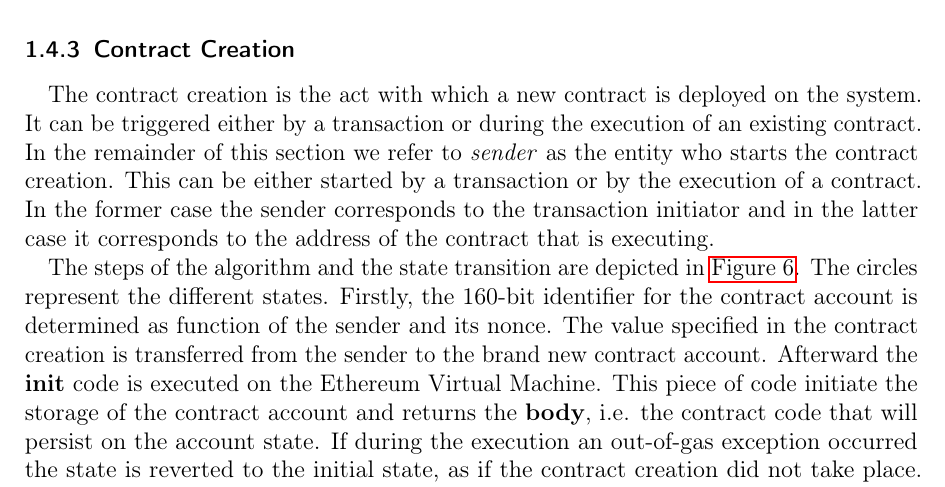
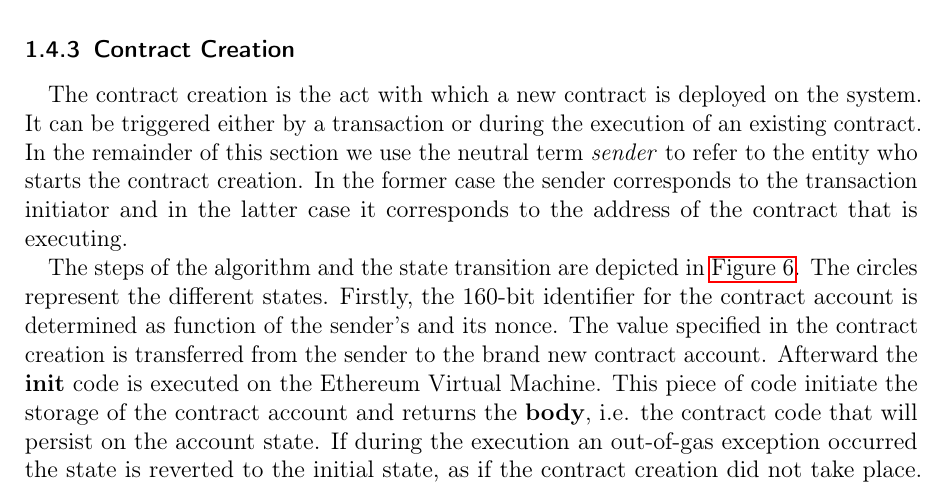
Before and after one commit to herrBez/ethereum-scalability, a LaTeX document (main.tex, which reads res/sections/contract-creation.tex): part of page 15 of 21, cut so that both start at the same text. Compiled offline with pdfLaTeX.

Commit message:
Fix typos and improve readability

```diff
--- a/res/sections/contract-creation.tex
+++ b/res/sections/contract-creation.tex
@@ -2,10 +2,9 @@
 \label{sec:contract-creation}
 The contract creation is the act with which a new contract is deployed
 on the system. It can be triggered either by a transaction or during the
-execution of an existing contract. In the remainder of this section we refer
-to \textit{sender} as the entity who starts the contract creation.
-This can be either started by a transaction or by the
-execution of a contract. In the former case the sender corresponds to the
+execution of an existing contract. In the remainder of this section we
+use the neutral term \textit{sender} to refer to the entity who starts
+the contract creation. In the former case the sender corresponds to the
 transaction initiator and in the latter case it corresponds to the address
 of the contract that is executing.
 
@@ -20,7 +19,7 @@ of the contract that is executing.
 The steps of the algorithm and the state transition are depicted in
 \autoref{fig:contract-creation}. The circles represent the different states.
 Firstly, the 160-bit identifier for the contract account is determined as
-function of the sender and its nonce. The value specified in the contract
+function of the sender's and its nonce. The value specified in the contract
 creation is transferred from the sender to the brand new contract account.
 Afterward the \textbf{init} code is executed on the Ethereum Virtual Machine.
 This  piece of code initiate the storage of the contract account and returns the
```
